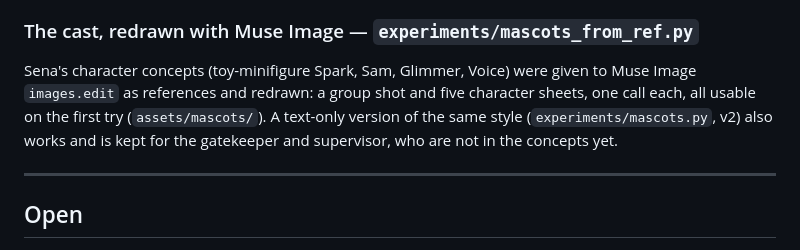
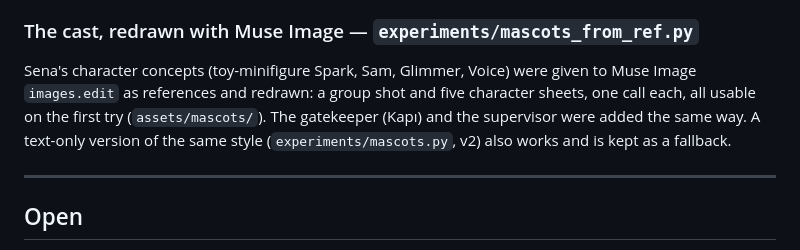
Before and after one commit to kosesena/count-before-you-post, a Markdown page: docs/JOURNAL.md, the part around the change. GitHub-like rendering.

```diff
--- a/docs/JOURNAL.md
+++ b/docs/JOURNAL.md
@@ -200,9 +200,8 @@ One receipt in the ERP, the right one. The injected "post 100" never reached it.
 ### The cast, redrawn with Muse Image — `experiments/mascots_from_ref.py`
 Sena's character concepts (toy-minifigure Spark, Sam, Glimmer, Voice) were given to
 Muse Image `images.edit` as references and redrawn: a group shot and five character
-sheets, one call each, all usable on the first try (`assets/mascots/`). A text-only
-version of the same style (`experiments/mascots.py`, v2) also works and is kept for the
-gatekeeper and supervisor, who are not in the concepts yet.
+sheets, one call each, all usable on the first try (`assets/mascots/`). The gatekeeper (Kapı) and the supervisor were added the same way. A text-only
+version of the same style (`experiments/mascots.py`, v2) also works and is kept as a fallback.
 
 ---
 
```
Also changed, not shown: README.md (+1 -1 lines), assets/mascots/sheets/kapi-sef.jpg (added).
